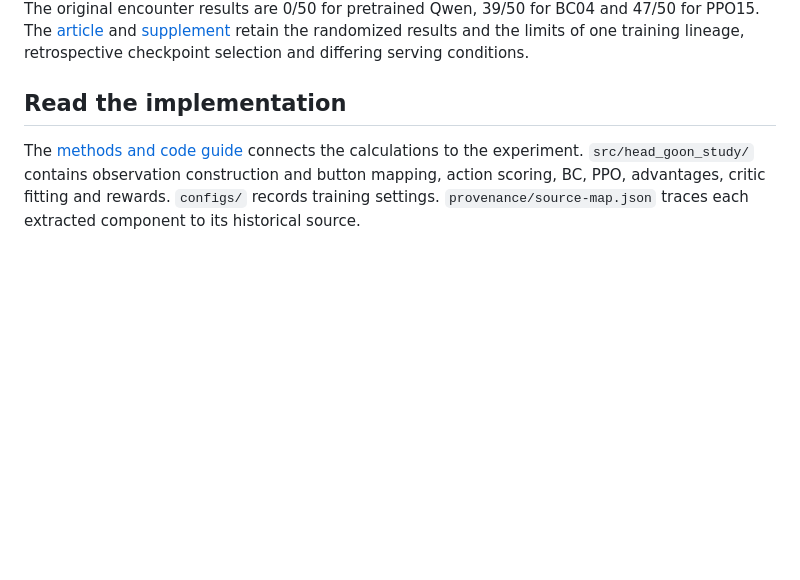
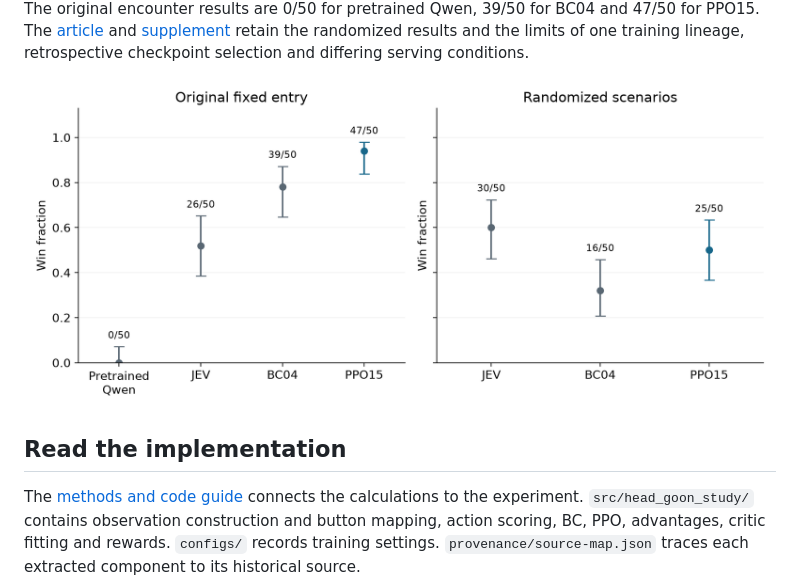
Before and after one commit to jintaili/kittie-rl-study, a Markdown page: README.md, the part around one of its changes. Rendered like a GitHub page; blank space fills up the shorter version.

Commit message:
Add gameplay and results visuals to README

```diff
--- a/README.md
+++ b/README.md
@@ -8,6 +12,8 @@ The original encounter results are 0/50 for pretrained Qwen, 39/50 for BC04 and
 47/50 for PPO15. The [article](https://jintaili.github.io/kittie-game/training/) and [supplement](https://jintaili.github.io/kittie-game/training/supplement.html)
 retain the randomized results and the limits of one training lineage, retrospective
 checkpoint selection and differing serving conditions.
+
+![Win fractions for the original encounter and randomized scenarios](paper/performance.png)
 
 ## Read the implementation
 
```
Also changed, not shown: other parts of README.md (+4 -0 lines).
